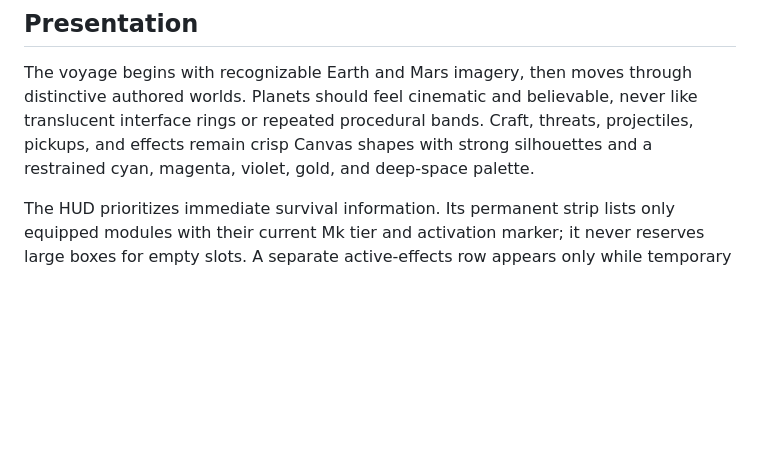
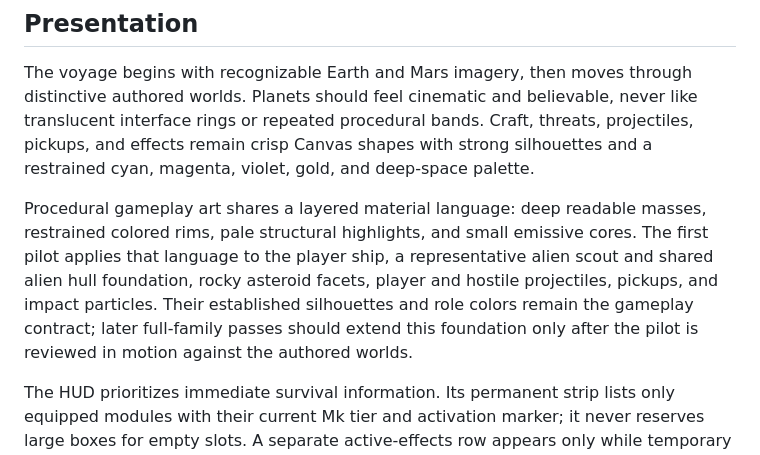
Before and after one commit to XenoVoyage/Neon-Voyage, a Markdown page: docs/GAME_DESIGN.md, the part around the change. Drawn GitHub-style; blank space fills up the shorter version.

Commit message:
Pilot cohesive procedural gameplay visuals (docs/GAME_DESIGN.md)

```diff
--- a/docs/GAME_DESIGN.md
+++ b/docs/GAME_DESIGN.md
@@ -113,6 +113,8 @@ Campaign progress is local and intentionally narrow. Each earned stage stores on
 
 The voyage begins with recognizable Earth and Mars imagery, then moves through distinctive authored worlds. Planets should feel cinematic and believable, never like translucent interface rings or repeated procedural bands. Craft, threats, projectiles, pickups, and effects remain crisp Canvas shapes with strong silhouettes and a restrained cyan, magenta, violet, gold, and deep-space palette.
 
+Procedural gameplay art shares a layered material language: deep readable masses, restrained colored rims, pale structural highlights, and small emissive cores. The first pilot applies that language to the player ship, a representative alien scout and shared alien hull foundation, rocky asteroid facets, player and hostile projectiles, pickups, and impact particles. Their established silhouettes and role colors remain the gameplay contract; later full-family passes should extend this foundation only after the pilot is reviewed in motion against the authored worlds.
+
 The HUD prioritizes immediate survival information. Its permanent strip lists only equipped modules with their current Mk tier and activation marker; it never reserves large boxes for empty slots. A separate active-effects row appears only while temporary enhancements are running and gives each one a visible countdown. In compact touch landscape, each row collapses to one pointer-transparent accessible summary chip so movement and aim touches still reach the battlefield.
 
 The combat Canvas follows the actual game-shell layout rather than a competing browser-window height. When mobile browser chrome changes the visible layout, the top and bottom field cues, simulation bounds, HUD, and touch controls remain aligned. Device-pixel ratio changes only the bounded Canvas backing resolution, not its CSS footprint.
```
